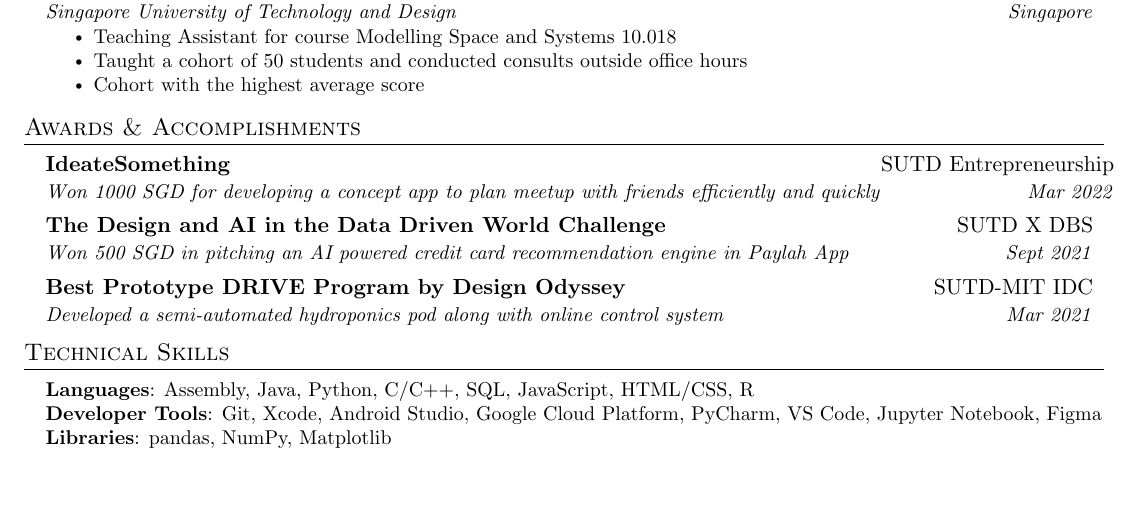
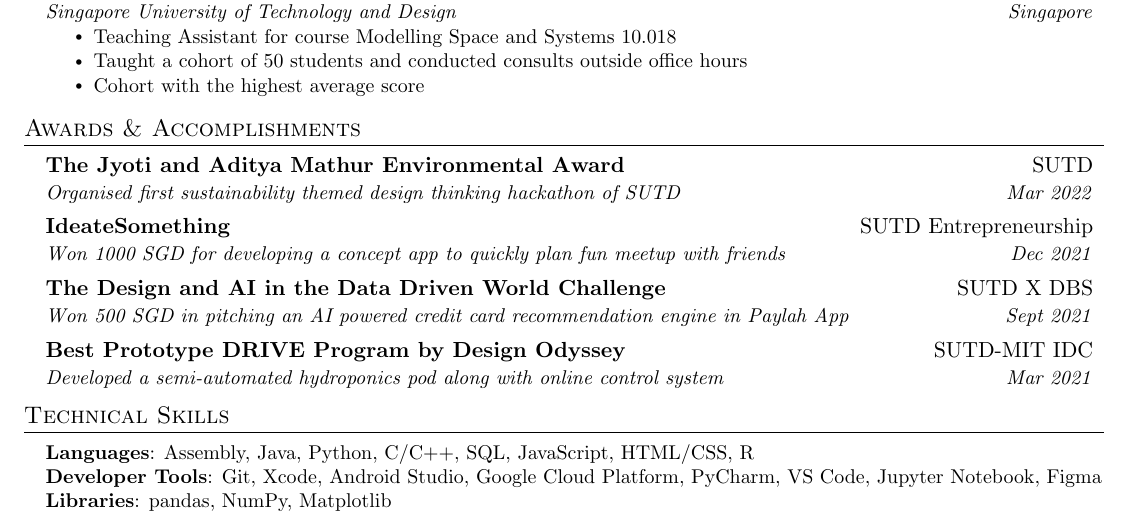
Before and after one commit to Usgupta/Umang-CV, a LaTeX document (main.tex): part of the page, cut so that both start at the same text, the shorter picture padded with empty space. Compiled offline with pdfLaTeX.

Commit message:
updated awards and margin

```diff
--- a/main.tex
+++ b/main.tex
@@ -43,8 +43,8 @@
 \addtolength{\oddsidemargin}{-0.5in}
 \addtolength{\evensidemargin}{-0.5in}
 \addtolength{\textwidth}{1in}
-\addtolength{\topmargin}{-.5in}
-\addtolength{\textheight}{1.0in}
+\addtolength{\topmargin}{-.75in}
+\addtolength{\textheight}{1.5in}
 
 \urlstyle{same}
 
@@ -269,12 +243,12 @@
 %-----------AWARDS-----------
 \section{Awards \& Accomplishments}
  \resumeSubHeadingListStart
-    % \resumeSubheading
-    %   {The Jyoti and Aditya Mathur Environmental Award}{SUTD}
-    %   {Organised first sustainability themed design thinking hackathon of SUTD}{Mar 2022}
+    \resumeSubheading
+      {The Jyoti and Aditya Mathur Environmental Award}{SUTD}
+      {Organised first sustainability themed design thinking hackathon of SUTD}{Mar 2022}
     \resumeSubheading
       {IdeateSomething}{SUTD Entrepreneurship}
-      {Won 1000 SGD for developing a concept app to plan meetup with friends efficiently and quickly}{Mar 2022}
+      {Won 1000 SGD for developing a concept app to quickly plan fun meetup with friends}{Dec 2021}
     \resumeSubheading
       {The Design and AI in the Data Driven World  Challenge}{SUTD X DBS}
       {Won 500 SGD in pitching an AI powered credit card recommendation engine in Paylah App}{Sept 2021}
```
Also changed, not shown: main.pdf, main.tex (26 more changed lines), 1 other file.
